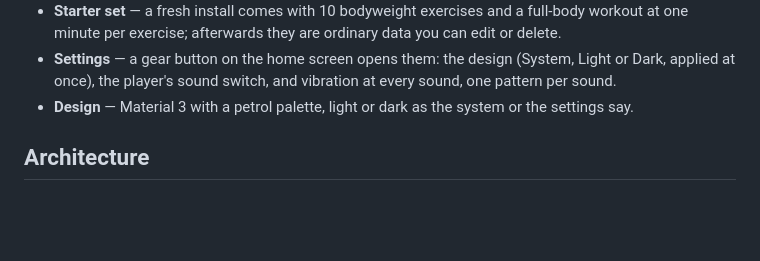
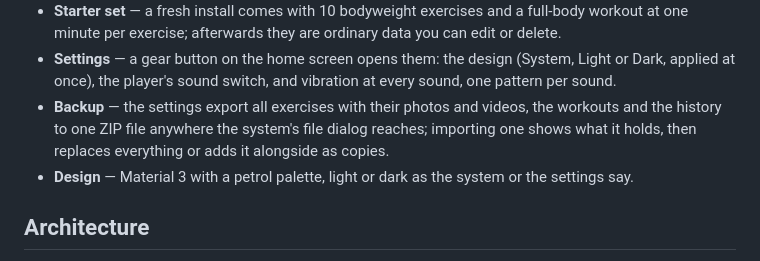
Before and after one commit to bettinawoste-wq/Workout, a Markdown page: README.md, the part around one of its changes. Drawn GitHub-style; blank space fills up the shorter version.

```diff
--- a/README.md
+++ b/README.md
@@ -28,6 +28,9 @@ no tracking, and nothing to lose when a service shuts down. The interface is in
   minute per exercise; afterwards they are ordinary data you can edit or delete.
 - **Settings** — a gear button on the home screen opens them: the design (System, Light or Dark,
   applied at once), the player's sound switch, and vibration at every sound, one pattern per sound.
+- **Backup** — the settings export all exercises with their photos and videos, the workouts and
+  the history to one ZIP file anywhere the system's file dialog reaches; importing one shows
+  what it holds, then replaces everything or adds it alongside as copies.
 - **Design** — Material 3 with a petrol palette, light or dark as the system or the settings say.
 
 ## Architecture
```
Also changed, not shown: other parts of README.md (+1 -1 lines), CONTEXT.md (+17 -1 lines), docs/screenshots/settings.png, 16 other files.
